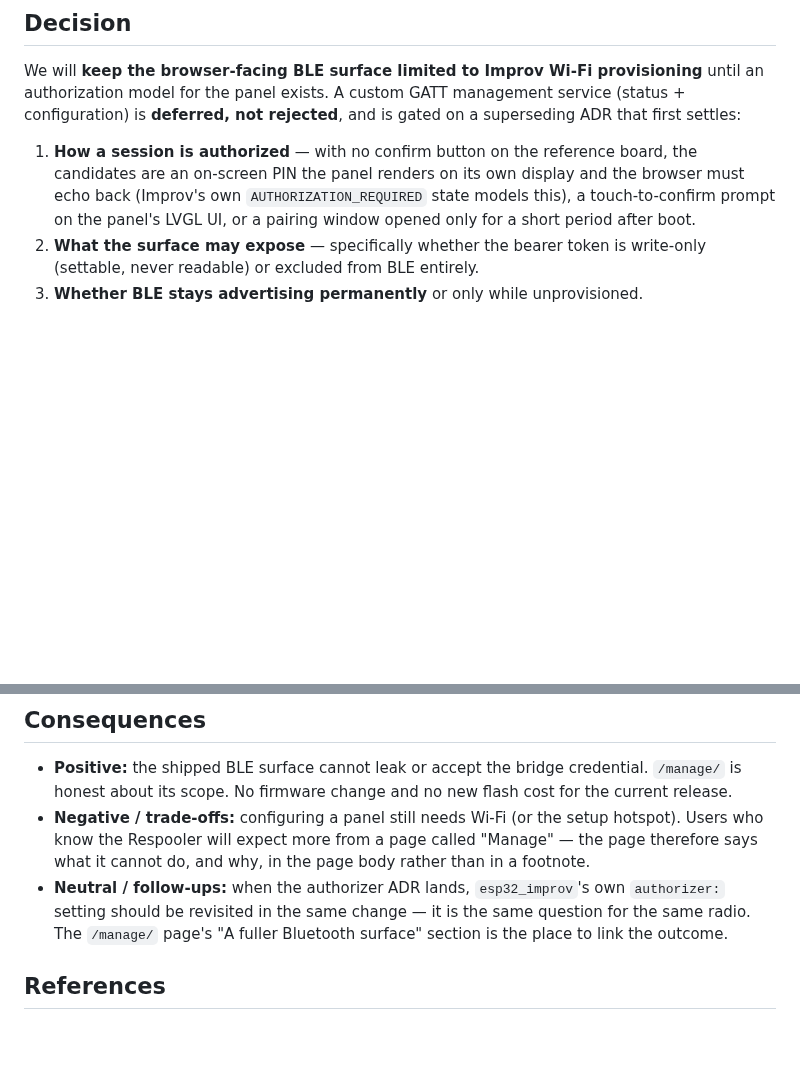
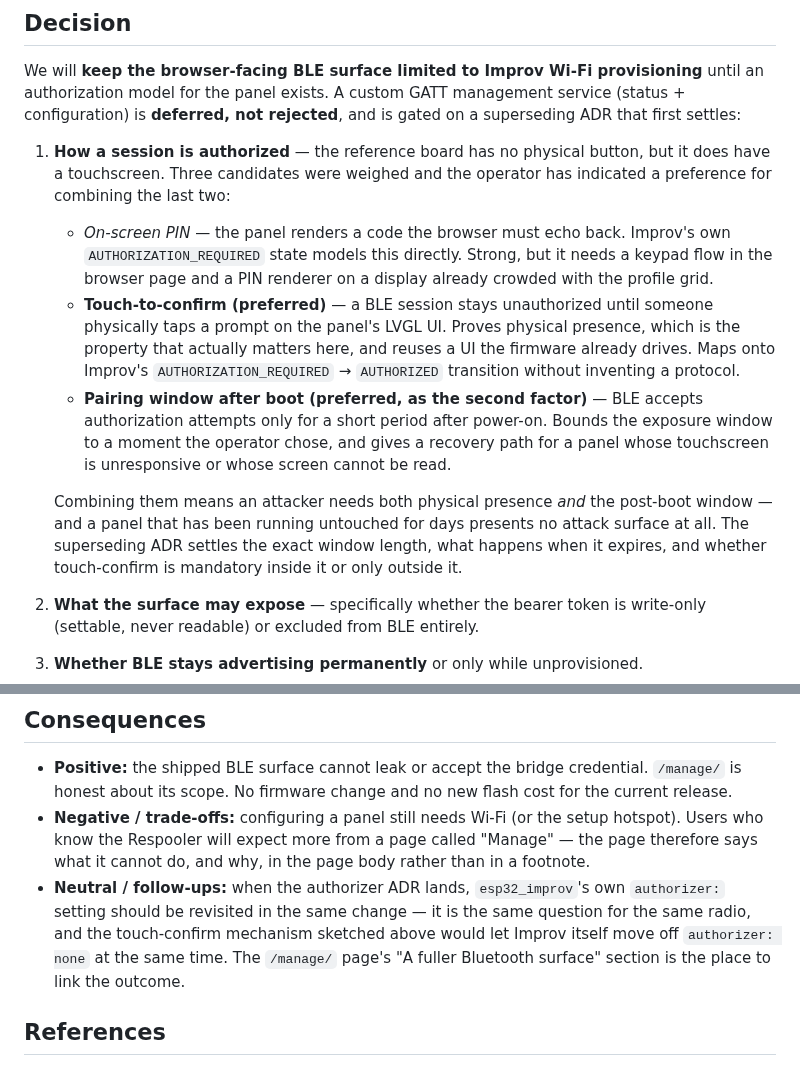
Before and after one commit to strausmann/paperless-scan-bridge, a Markdown page: docs/decisions/0022-panel-ble-management-surface.md, 2 parts joined by grey strips. Drawn GitHub-style; blank space fills up the shorter version.

Commit message:
docs(docs): record the preferred authorizer direction in ADR 0022
The operator weighed the three candidates and prefers combining
touch-to-confirm with a post-boot pairing window, rather than the
on-screen PIN. Record that with the reasoning for each: touch proves
physical presence and reuses a UI the firmware already drives, the boot
window bounds exposure to a moment the operator chose and gives a
recovery path when the touchscreen cannot be used.

Together they mean an attacker needs physical presence AND the window,
and a panel running untouched for days exposes nothing. Also note that
the same touch mechanism would let esp32_improv move off
authorizer: none in the same change.

```diff
--- a/docs/decisions/0022-panel-ble-management-surface.md
+++ b/docs/decisions/0022-panel-ble-management-surface.md
@@ -50,12 +50,31 @@ provisioning** until an authorization model for the panel exists. A custom GATT
 management service (status + configuration) is **deferred, not rejected**, and
 is gated on a superseding ADR that first settles:
 
-1. **How a session is authorized** — with no confirm button on the reference
-   board, the candidates are an on-screen PIN the panel renders on its own
-   display and the browser must echo back (Improv's own
-   `AUTHORIZATION_REQUIRED` state models this), a touch-to-confirm prompt on
-   the panel's LVGL UI, or a pairing window opened only for a short period
-   after boot.
+1. **How a session is authorized** — the reference board has no physical
+   button, but it does have a touchscreen. Three candidates were weighed and
+   the operator has indicated a preference for combining the last two:
+
+   - *On-screen PIN* — the panel renders a code the browser must echo back.
+     Improv's own `AUTHORIZATION_REQUIRED` state models this directly. Strong,
+     but it needs a keypad flow in the browser page and a PIN renderer on a
+     display already crowded with the profile grid.
+   - **Touch-to-confirm (preferred)** — a BLE session stays unauthorized until
+     someone physically taps a prompt on the panel's LVGL UI. Proves physical
+     presence, which is the property that actually matters here, and reuses a
+     UI the firmware already drives. Maps onto Improv's
+     `AUTHORIZATION_REQUIRED` → `AUTHORIZED` transition without inventing a
+     protocol.
+   - **Pairing window after boot (preferred, as the second factor)** — BLE
+     accepts authorization attempts only for a short period after power-on.
+     Bounds the exposure window to a moment the operator chose, and gives a
+     recovery path for a panel whose touchscreen is unresponsive or whose
+     screen cannot be read.
+
+   Combining them means an attacker needs both physical presence *and* the
+   post-boot window — and a panel that has been running untouched for days
+   presents no attack surface at all. The superseding ADR settles the exact
+   window length, what happens when it expires, and whether touch-confirm is
+   mandatory inside it or only outside it.
 2. **What the surface may expose** — specifically whether the bearer token is
    write-only (settable, never readable) or excluded from BLE entirely.
 3. **Whether BLE stays advertising permanently** or only while unprovisioned.
@@ -95,7 +114,8 @@ capability that does not exist.
   page body rather than in a footnote.
 - **Neutral / follow-ups:** when the authorizer ADR lands, `esp32_improv`'s own
   `authorizer:` setting should be revisited in the same change — it is the same
-  question for the same radio. The `/manage/` page's "A fuller Bluetooth
+  question for the same radio, and the touch-confirm mechanism sketched above
+  would let Improv itself move off `authorizer: none` at the same time. The `/manage/` page's "A fuller Bluetooth
   surface" section is the place to link the outcome.
 
 ## References
```
